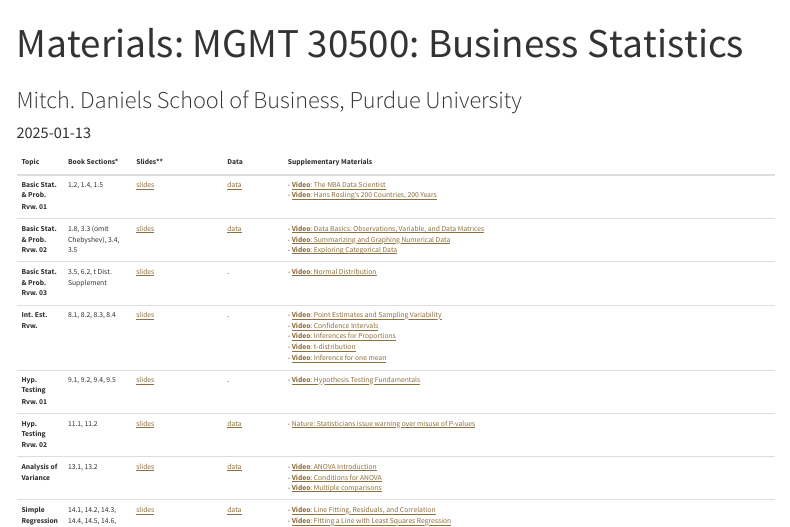
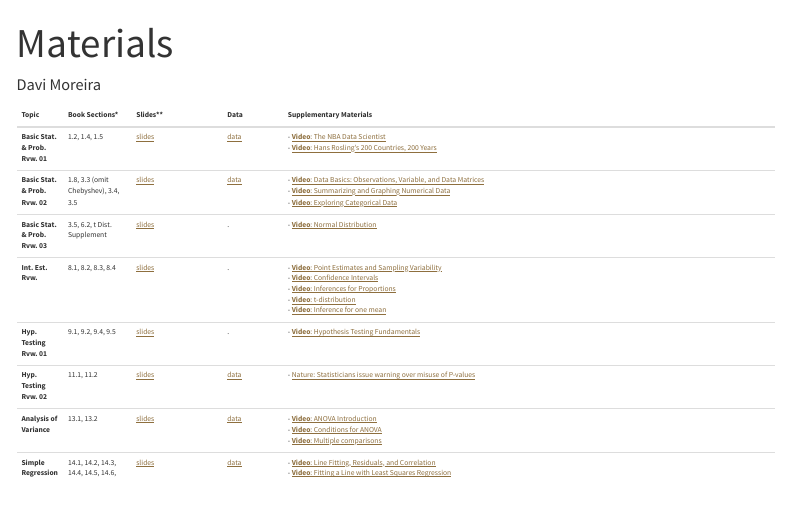
Before and after one commit to davi-moreira/2025S_business_statistics_purdue_MGMT305, a Quarto document (material.qmd): the page in a window 1100 px wide, from its top. Rendered offline with R 4.5, knitr and Pandoc in place of Quarto, with nearby package versions; menus at the side of the page are left out.

Commit message:
update page

```diff
--- a/material.qmd
+++ b/material.qmd
@@ -1,9 +1,11 @@
 ---
-title: "Materials: MGMT 30500: Business Statistics"
-subtitle: "Mitch. Daniels School of Business, Purdue University"
-date-modified: "last-modified"
-date: "2025-01-13"
-date-format: "MMM D, YYYY"
+title: "Materials"
+author: "Davi Moreira"
+# title: "Materials: MGMT 30500: Business Statistics"
+# subtitle: "Mitch. Daniels School of Business, Purdue University"
+# date-modified: "last-modified"
+# date: "2025-01-13"
+# date-format: "MMM D, YYYY"
 # listing:
 #   - id: schedule
 #     contents:
```
Also changed, not shown: syllabus.qmd (+4 -2 lines), docs/search.json, 4 other files.
